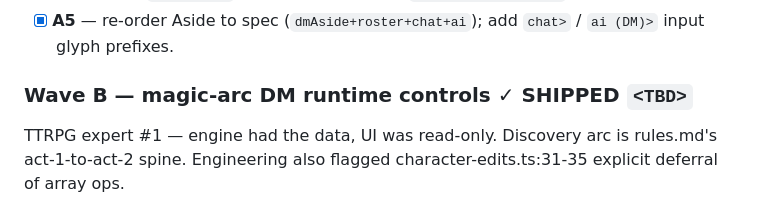
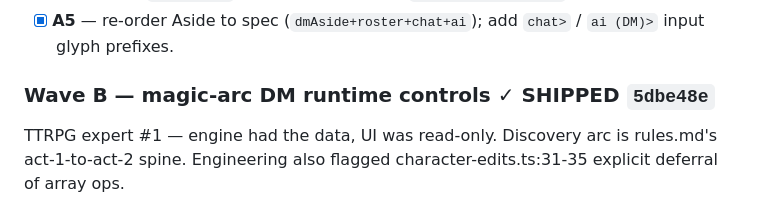
Before and after one commit to gutschke/quire, a Markdown page: runtime/design/holistic-review-2026-05-26.md, the part around the change. Rendered like a GitHub page.

Commit message:
design: backfill Wave B commit hash in holistic-review doc

```diff
--- a/runtime/design/holistic-review-2026-05-26.md
+++ b/runtime/design/holistic-review-2026-05-26.md
@@ -40,7 +40,7 @@ Unanimous "do first" — XS-S scope, BLOCKER-grade adversarial findings.
 - [x] **A5** — re-order Aside to spec (`dmAside+roster+chat+ai`);
   add `chat>` / `ai (DM)>` input glyph prefixes.
 
-### Wave B — magic-arc DM runtime controls ✓ SHIPPED `<TBD>`
+### Wave B — magic-arc DM runtime controls ✓ SHIPPED `5dbe48e`
 
 TTRPG expert #1 — engine had the data, UI was read-only.  Discovery
 arc is rules.md's act-1-to-act-2 spine.  Engineering also flagged
```
